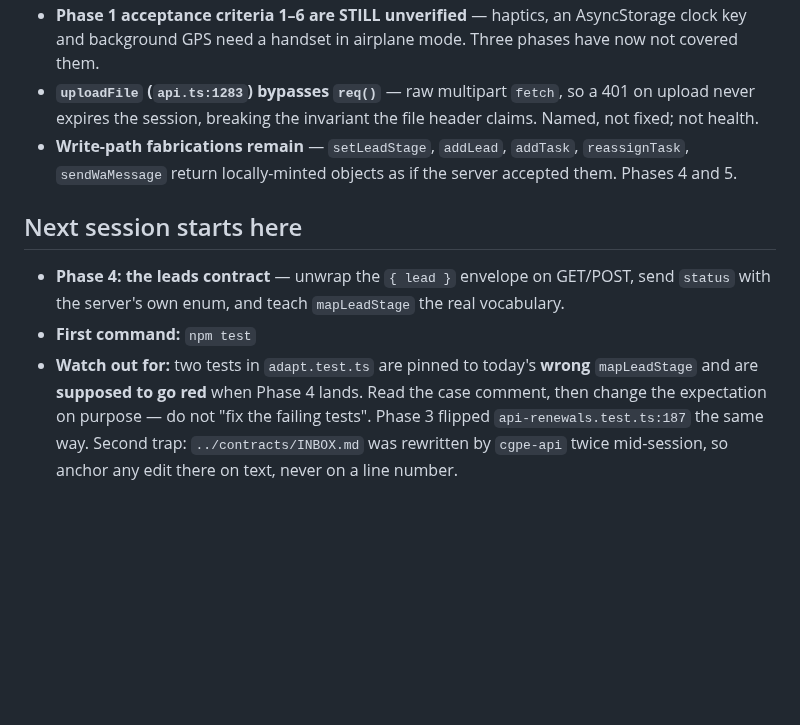
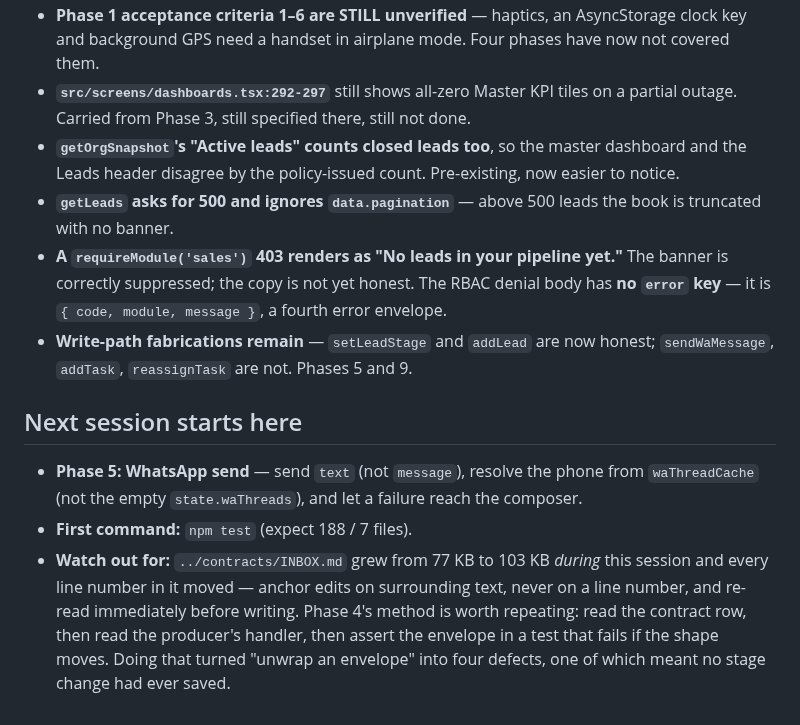
Before and after one commit to AazikoGlobalLLP/cgpe-android, a Markdown page: docs/HANDOFF.md, the part around one of its changes. GitHub-like rendering; blank space fills up the shorter version.

```diff
--- a/docs/HANDOFF.md
+++ b/docs/HANDOFF.md
@@ -71,17 +69,25 @@ Four appended to `docs/DECISIONS.md` in full. In short:
 - **Phase 1 acceptance criteria 1–6 are STILL unverified** — haptics, an AsyncStorage clock key and
-  background GPS need a handset in airplane mode. Three phases have now not covered them.
-- **`uploadFile` (`api.ts:1283`) bypasses `req()`** — raw multipart `fetch`, so a 401 on upload never
-  expires the session, breaking the invariant the file header claims. Named, not fixed; not health.
-- **Write-path fabrications remain** — `setLeadStage`, `addLead`, `addTask`, `reassignTask`,
-  `sendWaMessage` return locally-minted objects as if the server accepted them. Phases 4 and 5.
+  background GPS need a handset in airplane mode. Four phases have now not covered them.
+- **`src/screens/dashboards.tsx:292-297`** still shows all-zero Master KPI tiles on a partial
+  outage. Carried from Phase 3, still specified there, still not done.
+- **`getOrgSnapshot`'s "Active leads" counts closed leads too**, so the master dashboard and the
+  Leads header disagree by the policy-issued count. Pre-existing, now easier to notice.
+- **`getLeads` asks for 500 and ignores `data.pagination`** — above 500 leads the book is truncated
+  with no banner.
+- **A `requireModule('sales')` 403 renders as "No leads in your pipeline yet."** The banner is
+  correctly suppressed; the copy is not yet honest. The RBAC denial body has **no `error` key** —
+  it is `{ code, module, message }`, a fourth error envelope.
+- **Write-path fabrications remain** — `setLeadStage` and `addLead` are now honest;
+  `sendWaMessage`, `addTask`, `reassignTask` are not. Phases 5 and 9.
 
 ## Next session starts here
 
-- **Phase 4: the leads contract** — unwrap the `{ lead }` envelope on GET/POST, send `status` with
-  the server's own enum, and teach `mapLeadStage` the real vocabulary.
-- **First command:** `npm test`
-- **Watch out for:** two tests in `adapt.test.ts` are pinned to today's **wrong** `mapLeadStage` and
-  are **supposed to go red** when Phase 4 lands. Read the case comment, then change the expectation
-  on purpose — do not "fix the failing tests". Phase 3 flipped `api-renewals.test.ts:187` the same
-  way. Second trap: `../contracts/INBOX.md` was rewritten by `cgpe-api` twice mid-session, so anchor
-  any edit there on text, never on a line number.
+- **Phase 5: WhatsApp send** — send `text` (not `message`), resolve the phone from `waThreadCache`
+  (not the empty `state.waThreads`), and let a failure reach the composer.
+- **First command:** `npm test` (expect 188 / 7 files).
+- **Watch out for:** `../contracts/INBOX.md` grew from 77 KB to 103 KB *during* this session and
+  every line number in it moved — anchor edits on surrounding text, never on a line number, and
+  re-read immediately before writing. Phase 4's method is worth repeating: read the contract row,
+  then read the producer's handler, then assert the envelope in a test that fails if the shape
+  moves. Doing that turned "unwrap an envelope" into four defects, one of which meant no stage
+  change had ever saved.
```
Also changed, not shown: other parts of docs/HANDOFF.md (+53 -55 lines).
